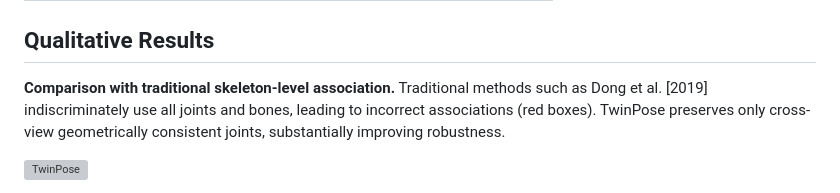
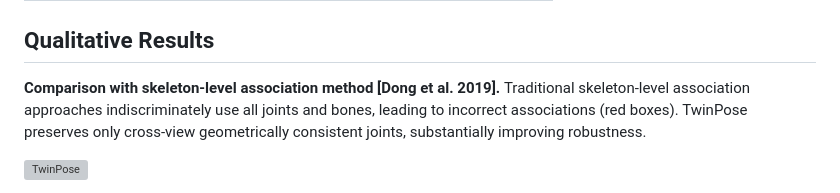
Before and after one commit to zgspose/TwinPose, a Markdown page: README.md, the part around one of its changes. Drawn GitHub-style; grey boxes are pictures that could not be loaded.

```diff
--- a/README.md
+++ b/README.md
@@ -87,7 +87,7 @@ with the fastest per-frame time (e.g., 0.92 ms on Shelf) and full flexibility to
 
 ## Qualitative Results
 
-**Comparison with traditional skeleton-level association.** Traditional methods such as Dong et al. [2019] indiscriminately use all joints and bones, leading to incorrect associations (red boxes). TwinPose preserves only cross-view geometrically consistent joints, substantially improving robustness.
+**Comparison with skeleton-level association method [Dong et al. 2019].** Traditional skeleton-level association approaches indiscriminately use all joints and bones, leading to incorrect associations (red boxes). TwinPose preserves only cross-view geometrically consistent joints, substantially improving robustness.
 
 ![TwinPose](./static/images/compare_MVPose.jpg)
 
```
Also changed, not shown: other parts of README.md (+2 -2 lines).
